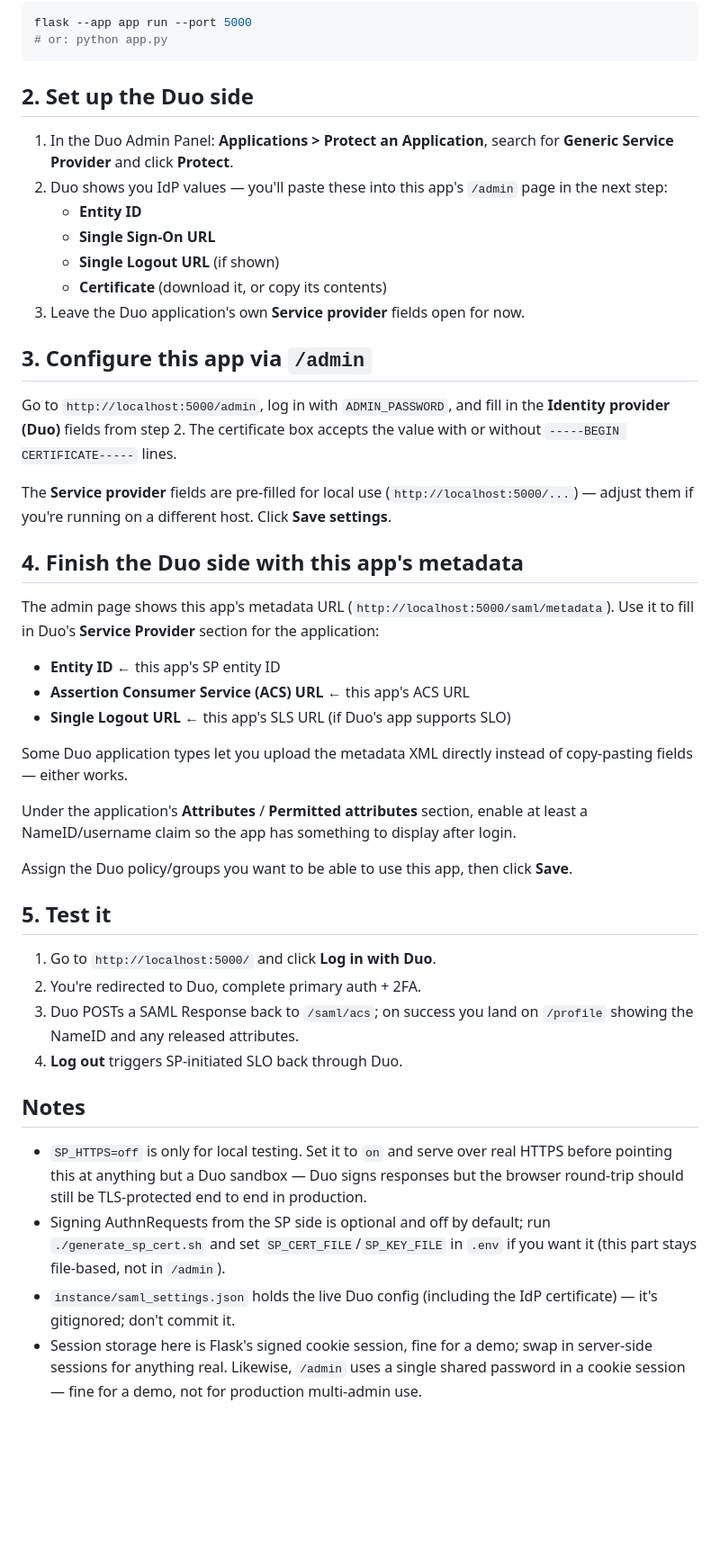
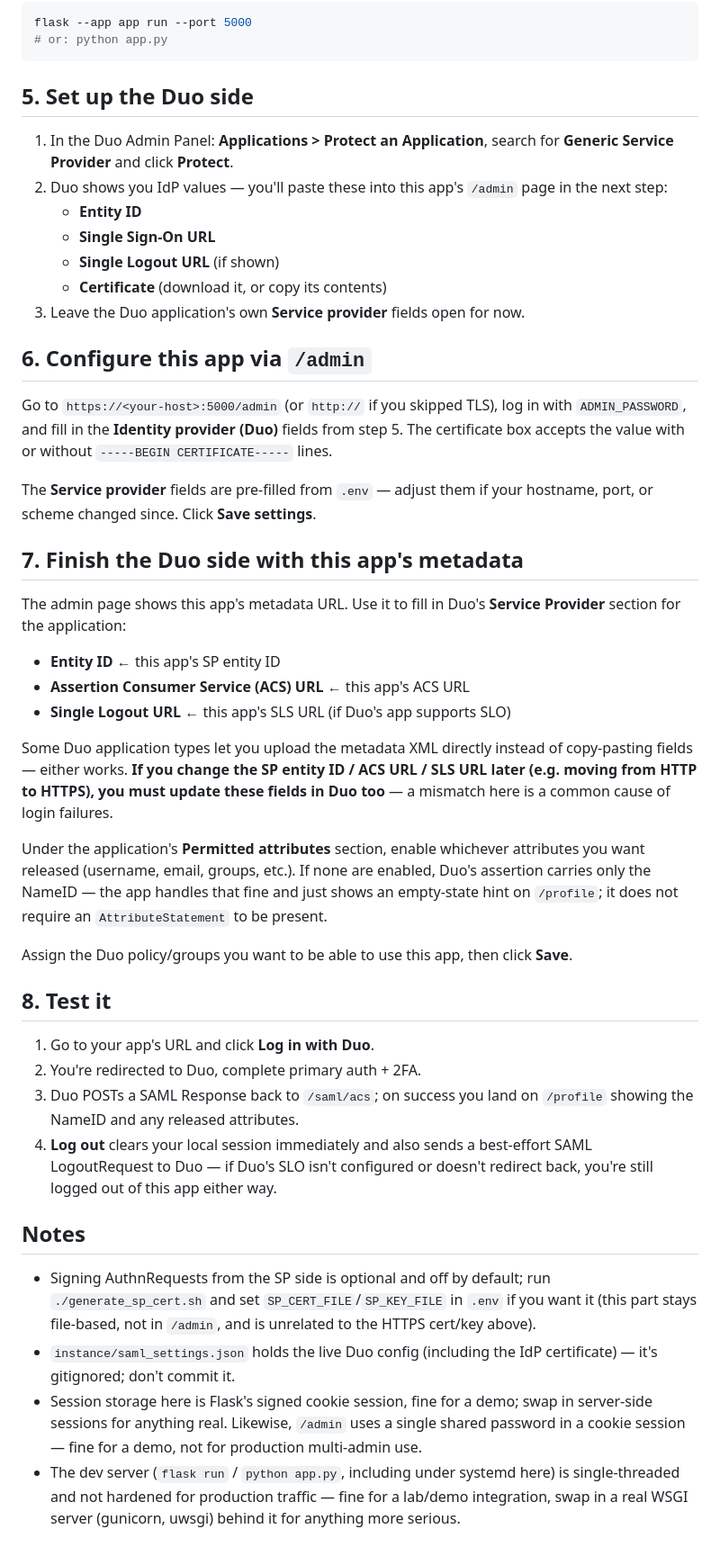
Before and after one commit to raghavc25/saml-app-duo, a Markdown page: README.md, the part around one of its changes. Shown at 90% size. Rendered like a GitHub page; blank space fills up the shorter version.

````diff
--- a/README.md
+++ b/README.md
@@ -35,7 +104,7 @@ flask --app app run --port 5000
 # or: python app.py
 ```
 
-## 2. Set up the Duo side
+## 5. Set up the Duo side
 
 1. In the Duo Admin Panel: **Applications > Protect an Application**, search
    for **Generic Service Provider** and click **Protect**.
@@ -47,56 +116,62 @@ flask --app app run --port 5000
    - **Certificate** (download it, or copy its contents)
 3. Leave the Duo application's own **Service provider** fields open for now.
 
-## 3. Configure this app via `/admin`
+## 6. Configure this app via `/admin`
 
-Go to `http://localhost:5000/admin`, log in with `ADMIN_PASSWORD`, and fill
-in the **Identity provider (Duo)** fields from step 2. The certificate box
-accepts the value with or without `-----BEGIN CERTIFICATE-----` lines.
+Go to `https://<your-host>:5000/admin` (or `http://` if you skipped TLS), log
+in with `ADMIN_PASSWORD`, and fill in the **Identity provider (Duo)** fields
+from step 5. The certificate box accepts the value with or without
+`-----BEGIN CERTIFICATE-----` lines.
 
-The **Service provider** fields are pre-filled for local use
-(`http://localhost:5000/...`) — adjust them if you're running on a different
-host. Click **Save settings**.
+The **Service provider** fields are pre-filled from `.env` — adjust them if
+your hostname, port, or scheme changed since. Click **Save settings**.
 
-## 4. Finish the Duo side with this app's metadata
+## 7. Finish the Duo side with this app's metadata
 
-The admin page shows this app's metadata URL
-(`http://localhost:5000/saml/metadata`). Use it to fill in Duo's **Service
-Provider** section for the application:
+The admin page shows this app's metadata URL. Use it to fill in Duo's
+**Service Provider** section for the application:
 
 - **Entity ID** ← this app's SP entity ID
 - **Assertion Consumer Service (ACS) URL** ← this app's ACS URL
 - **Single Logout URL** ← this app's SLS URL (if Duo's app supports SLO)
 
 Some Duo application types let you upload the metadata XML directly instead
-of copy-pasting fields — either works.
+of copy-pasting fields — either works. **If you change the SP entity ID / ACS
+URL / SLS URL later (e.g. moving from HTTP to HTTPS), you must update these
+fields in Duo too** — a mismatch here is a common cause of login failures.
 
-Under the application's **Attributes** / **Permitted attributes** section,
-enable at least a NameID/username claim so the app has something to display
-after login.
+Under the application's **Permitted attributes** section, enable whichever
+attributes you want released (username, email, groups, etc.). If none are
+enabled, Duo's assertion carries only the NameID — the app handles that fine
+and just shows an empty-state hint on `/profile`; it does not require an
+`AttributeStatement` to be present.
 
 Assign the Duo policy/groups you want to be able to use this app, then click
 **Save**.
 
-## 5. Test it
+## 8. Test it
 
-1. Go to `http://localhost:5000/` and click **Log in with Duo**.
+1. Go to your app's URL and click **Log in with Duo**.
 2. You're redirected to Duo, complete primary auth + 2FA.
 3. Duo POSTs a SAML Response back to `/saml/acs`; on success you land on
    `/profile` showing the NameID and any released attributes.
-4. **Log out** triggers SP-initiated SLO back through Duo.
+4. **Log out** clears your local session immediately and also sends a
+   best-effort SAML LogoutRequest to Duo — if Duo's SLO isn't configured or
+   doesn't redirect back, you're still logged out of this app either way.
 
 ## Notes
 
-- `SP_HTTPS=off` is only for local testing. Set it to `on` and serve over
-  real HTTPS before pointing this at anything but a Duo sandbox — Duo signs
-  responses but the browser round-trip should still be TLS-protected end to
-  end in production.
 - Signing AuthnRequests from the SP side is optional and off by default; run
   `./generate_sp_cert.sh` and set `SP_CERT_FILE`/`SP_KEY_FILE` in `.env` if
-  you want it (this part stays file-based, not in `/admin`).
+  you want it (this part stays file-based, not in `/admin`, and is unrelated
+  to the HTTPS cert/key above).
 - `instance/saml_settings.json` holds the live Duo config (including the IdP
   certificate) — it's gitignored; don't commit it.
 - Session storage here is Flask's signed cookie session, fine for a demo;
   swap in server-side sessions for anything real. Likewise, `/admin` uses a
   single shared password in a cookie session — fine for a demo, not for
   production multi-admin use.
+- The dev server (`flask run` / `python app.py`, including under systemd
+  here) is single-threaded and not hardened for production traffic — fine
+  for a lab/demo integration, swap in a real WSGI server (gunicorn, uwsgi)
+  behind it for anything more serious.
````
Also changed, not shown: other parts of README.md (+72 -3 lines).
